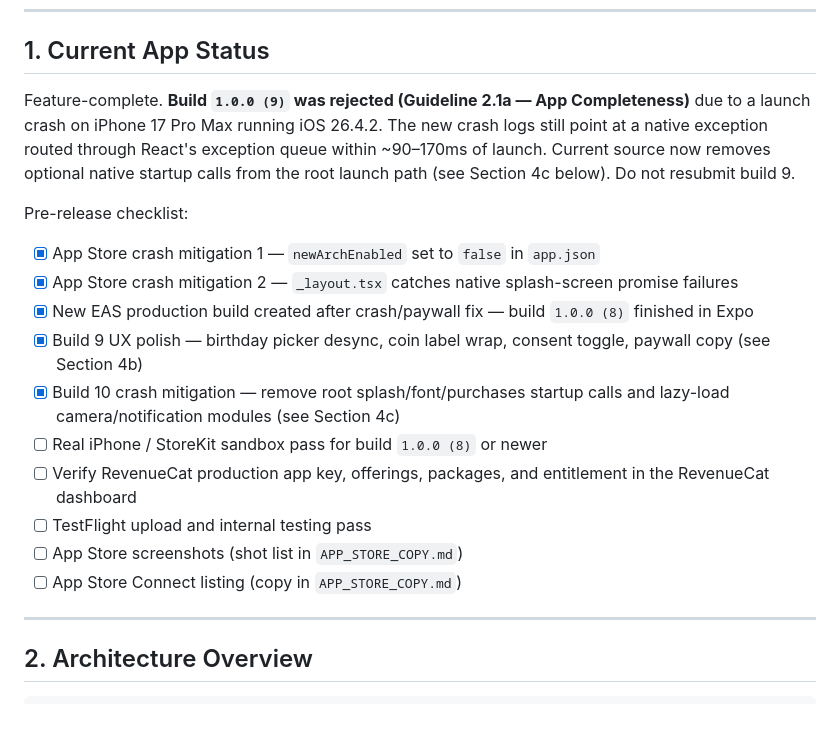
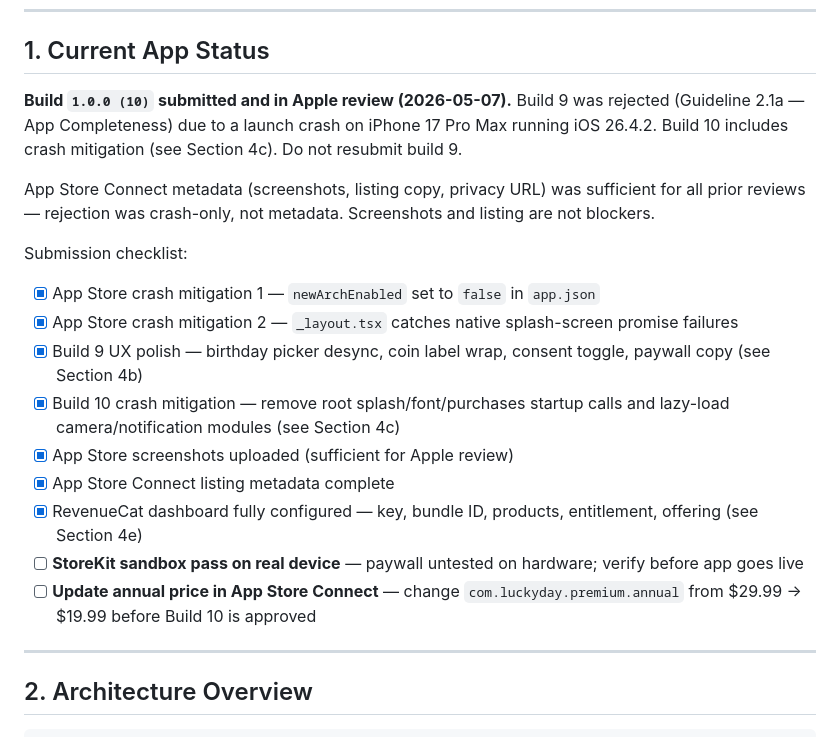
Before and after one commit to sonnymay/LuckyDay, a Markdown page: HANDOFF.md, the part around one of its changes. Rendered like a GitHub page.

```diff
--- a/HANDOFF.md
+++ b/HANDOFF.md
@@ -8,20 +8,21 @@
 
 ## 1. Current App Status
 
-Feature-complete. **Build `1.0.0 (9)` was rejected (Guideline 2.1a — App Completeness)** due to a launch crash on iPhone 17 Pro Max running iOS 26.4.2. The new crash logs still point at a native exception routed through React's exception queue within ~90–170ms of launch. Current source now removes optional native startup calls from the root launch path (see Section 4c below). Do not resubmit build 9.
+**Build `1.0.0 (10)` submitted and in Apple review (2026-05-07).** Build 9 was rejected (Guideline 2.1a — App Completeness) due to a launch crash on iPhone 17 Pro Max running iOS 26.4.2. Build 10 includes crash mitigation (see Section 4c). Do not resubmit build 9.
 
-Pre-release checklist:
+App Store Connect metadata (screenshots, listing copy, privacy URL) was sufficient for all prior reviews — rejection was crash-only, not metadata. Screenshots and listing are not blockers.
+
+Submission checklist:
 
 - [x] App Store crash mitigation 1 — `newArchEnabled` set to `false` in `app.json`
 - [x] App Store crash mitigation 2 — `_layout.tsx` catches native splash-screen promise failures
-- [x] New EAS production build created after crash/paywall fix — build `1.0.0 (8)` finished in Expo
 - [x] Build 9 UX polish — birthday picker desync, coin label wrap, consent toggle, paywall copy (see Section 4b)
 - [x] Build 10 crash mitigation — remove root splash/font/purchases startup calls and lazy-load camera/notification modules (see Section 4c)
-- [ ] Real iPhone / StoreKit sandbox pass for build `1.0.0 (8)` or newer
-- [ ] Verify RevenueCat production app key, offerings, packages, and entitlement in the RevenueCat dashboard
-- [ ] TestFlight upload and internal testing pass
-- [ ] App Store screenshots (shot list in `APP_STORE_COPY.md`)
-- [ ] App Store Connect listing (copy in `APP_STORE_COPY.md`)
+- [x] App Store screenshots uploaded (sufficient for Apple review)
+- [x] App Store Connect listing metadata complete
+- [x] RevenueCat dashboard fully configured — key, bundle ID, products, entitlement, offering (see Section 4e)
+- [ ] **StoreKit sandbox pass on real device** — paywall untested on hardware; verify before app goes live
+- [ ] **Update annual price in App Store Connect** — change `com.luckyday.premium.annual` from $29.99 → $19.99 before Build 10 is approved
 
 ---
 
```
Also changed, not shown: other parts of HANDOFF.md (+21 -22 lines).
